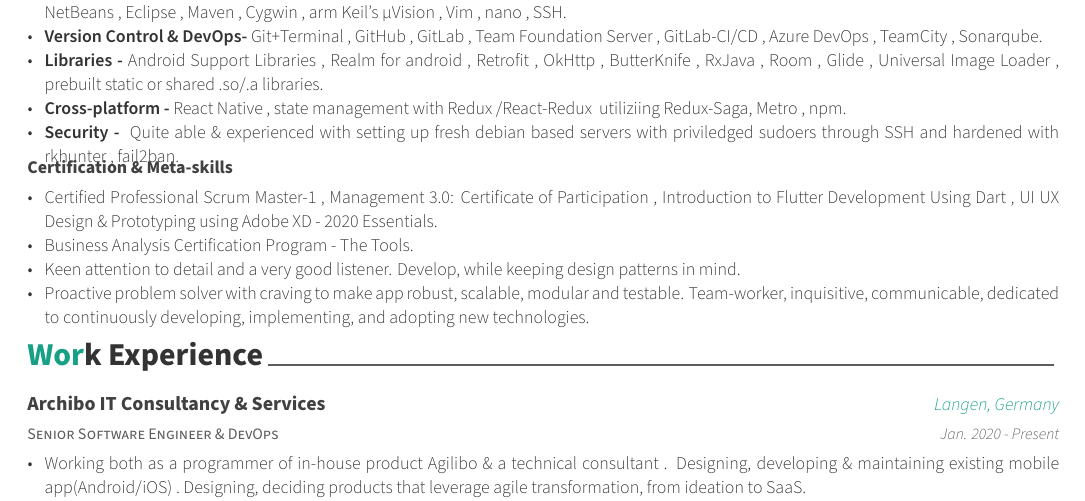
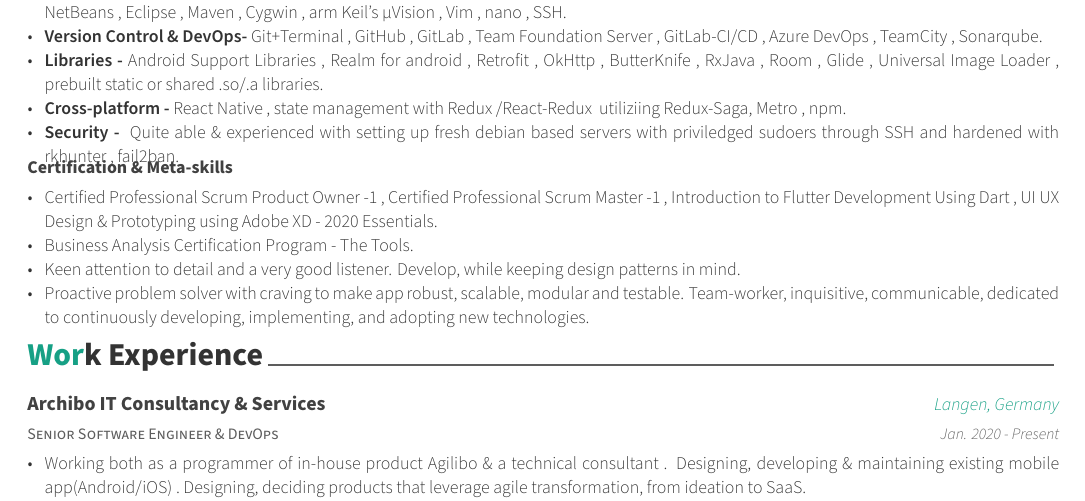
Before and after one commit to IronBlossom/R-sum-, a LaTeX CV (resume.tex, which reads resume/skills.tex): part of page 1 of 2, cut so that both start at the same text. Compiled offline with XeLaTeX.

Commit message:
Added PSPO-1

```diff
--- a/resume/skills.tex
+++ b/resume/skills.tex
@@ -132,8 +132,8 @@
     {Certification \& Meta-skills} % Affiliation/role
     {
       \begin{skillsitems} % Description(s) of experience/contributions/knowledge
-        \item {\href{https://drive.google.com/file/d/1jtFr7MJL4iW_3NKuQqpC7Jdc7T2w5R99/view?usp=sharing}{Certified Professional Scrum Master-1}
-        , \href{https://drive.google.com/file/d/1lvfgnIfRZTEfw-g1Aq8YUFGmGqIw1ywU/view?usp=sharing}{Management 3.0: Certificate of Participation}
+        \item {\href{https://drive.google.com/file/d/1fdSWNFiLBkGYV_nA-rcCtlR71gU7HSAv/view?usp=sharing}{Certified Professional Scrum Product Owner -1}
+        , \href{https://drive.google.com/file/d/1jtFr7MJL4iW_3NKuQqpC7Jdc7T2w5R99/view?usp=sharing}{Certified Professional Scrum Master -1}
         , \href{https://drive.google.com/file/d/1U15zqely5Y4aUvPV6STjewR5rzNdkghe/view?usp=sharing}{Introduction to Flutter Development Using Dart}
         , \href{http://ude.my/UC-1eea6925-e5cc-4c74-aa8f-a8205c341d13}{UI UX Design \& Prototyping using Adobe XD - 2020 Essentials}.}
         \item {\href{http://ude.my/UC-dbf43b00-3bb0-4607-b137-79c1425a9109}{Business Analysis Certification Program - The Tools}.}
```
